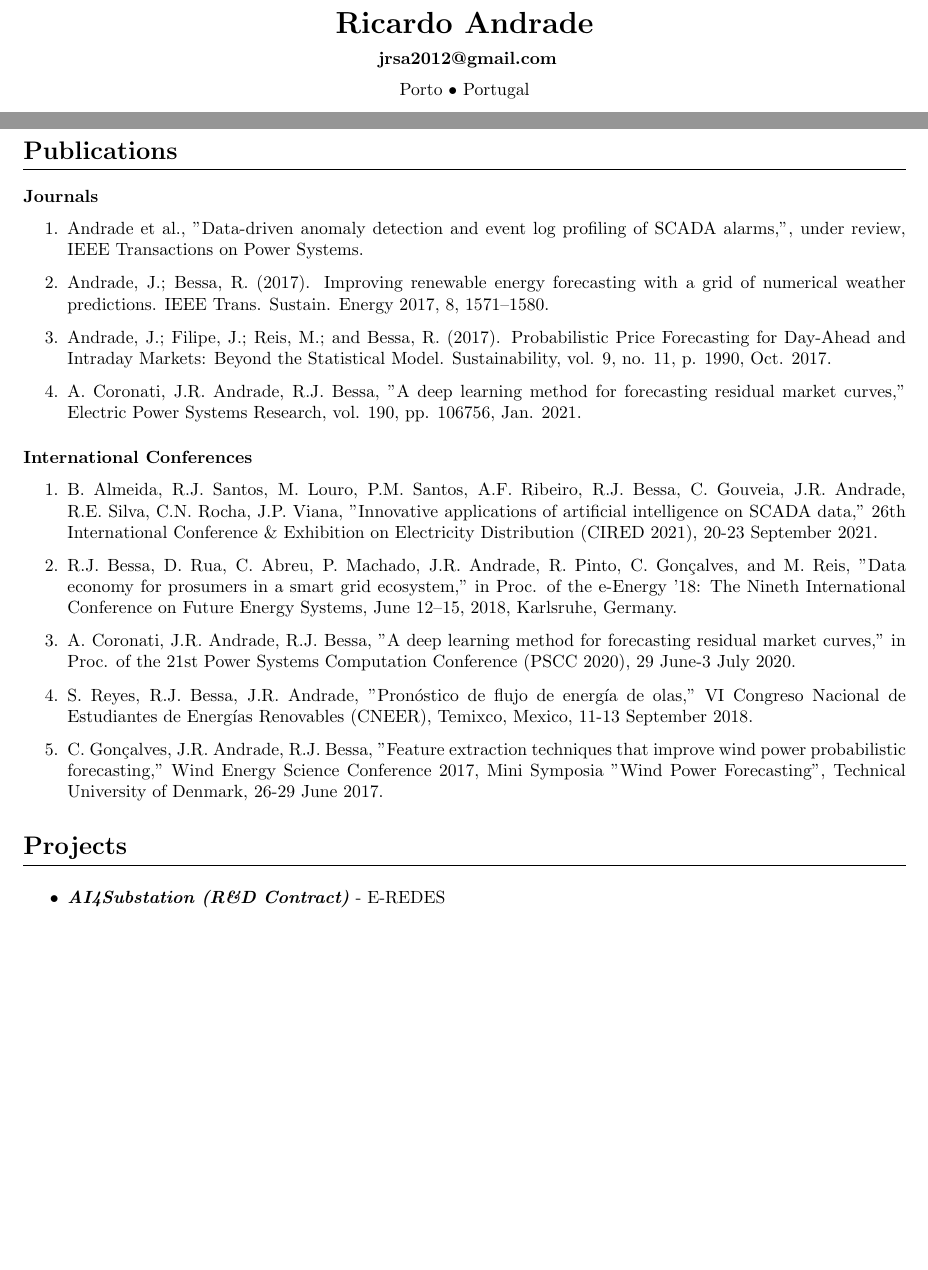
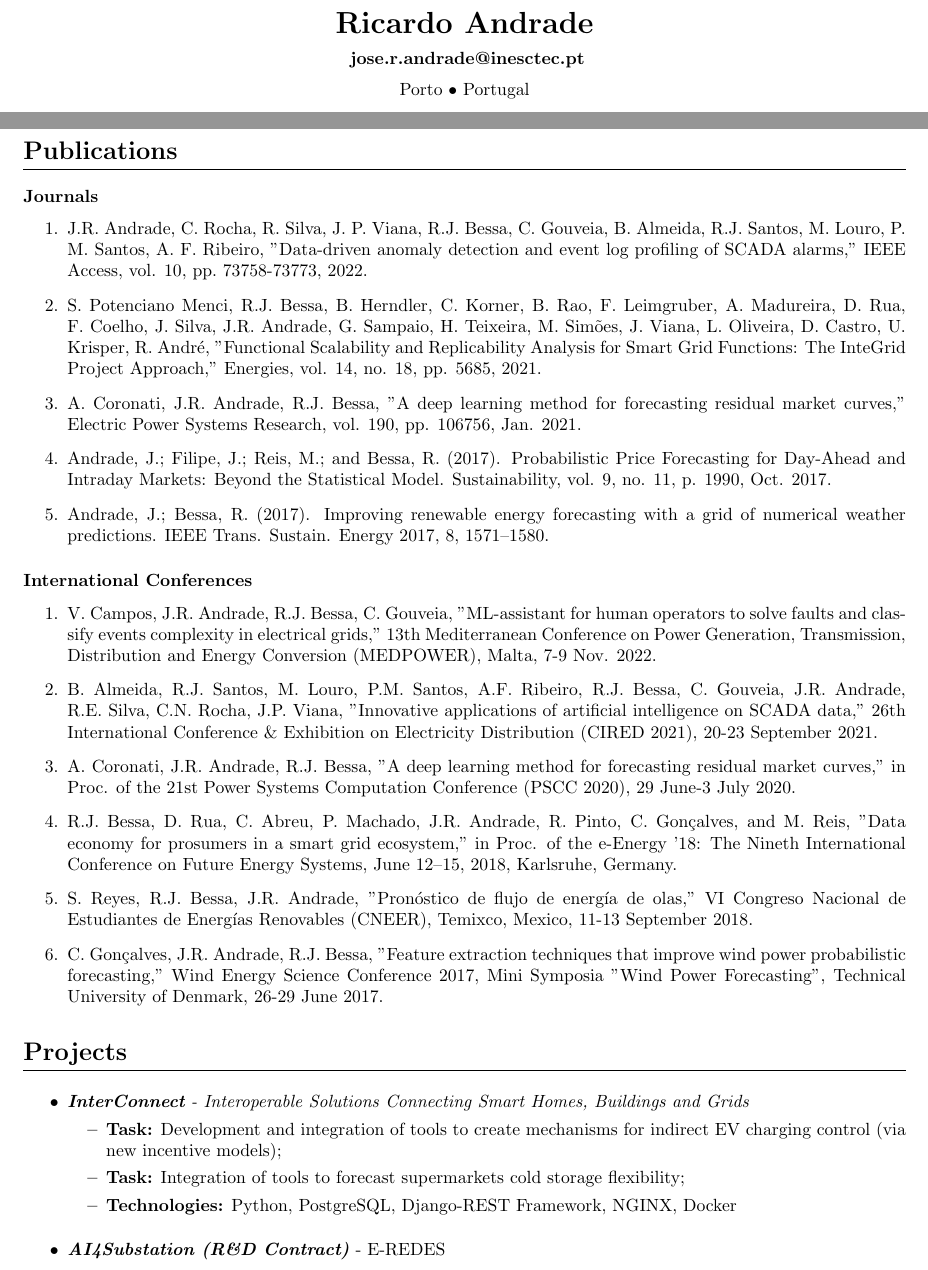
Before and after one commit to itsjrsa/cv, a LaTeX CV (cv.tex): two parts of pages 1 and 2 of 3, joined at a grey line, cut so that both start at the same text, the shorter picture padded with empty space. Compiled offline with pdfLaTeX.

Commit message:
Updated publications

```diff
--- a/cv.tex
+++ b/cv.tex
@@ -12,7 +12,7 @@
 	{\LARGE\textbf{Ricardo Andrade}} \\
 	\vspace{0.2cm}
 
-	\ \textbf{jrsa2012@gmail.com}
+	\ \textbf{jose.r.andrade@inesctec.pt}
 
 
 	\vspace{0.2cm}
@@ -109,14 +109,17 @@ Monthly award that honors collaborators for an exceptional contribution in his/h
 
 \begin{enumerate}
 
-	\item Andrade et al., "Data-driven anomaly detection and event log profiling of SCADA alarms,", under review, IEEE Transactions on Power Systems.
+	\item J.R. Andrade, C. Rocha, R. Silva, J. P. Viana, R.J. Bessa, C. Gouveia, B. Almeida, R.J. Santos, M. Louro, P. M. Santos, A. F. Ribeiro, "Data-driven anomaly detection and event log profiling of SCADA alarms," IEEE Access, vol. 10, pp. 73758-73773, 2022.
+
+	\item S. Potenciano Menci, R.J. Bessa, B. Herndler, C. Korner, B. Rao, F. Leimgruber, A. Madureira, D. Rua, F. Coelho, J. Silva, J.R. Andrade, G. Sampaio, H. Teixeira, M. Simões, J. Viana, L. Oliveira, D. Castro, U. Krisper, R. André, "Functional Scalability and Replicability Analysis for Smart Grid Functions: The InteGrid Project Approach," Energies,  vol. 14, no. 18, pp. 5685, 2021.
+
+	\item A. Coronati, J.R. Andrade, R.J. Bessa, "A deep learning method for forecasting residual market curves," Electric Power Systems Research, vol. 190, pp. 106756, Jan. 2021.
+
+	\item Andrade, J.; Filipe, J.; Reis, M.; and Bessa, R. (2017). Probabilistic Price Forecasting for Day-Ahead and Intraday Markets: Beyond the Statistical Model. Sustainability, vol. 9, no. 11, p. 1990, Oct. 2017.
 
 	\item Andrade, J.; Bessa, R. (2017). Improving renewable energy forecasting with a grid of
 	numerical weather predictions. IEEE Trans. Sustain. Energy 2017, 8, 1571–1580.
 
-	\item Andrade, J.; Filipe, J.; Reis, M.; and Bessa, R. (2017). Probabilistic Price Forecasting for Day-Ahead and Intraday Markets: Beyond the Statistical Model. Sustainability, vol. 9, no. 11, p. 1990, Oct. 2017.
-
-	\item A. Coronati, J.R. Andrade, R.J. Bessa, "A deep learning method for forecasting residual market curves," Electric Power Systems Research, vol. 190, pp. 106756, Jan. 2021.
 
 \end{enumerate}
 
@@ -124,11 +127,14 @@ Monthly award that honors collaborators for an exceptional contribution in his/h
 \subsection{International Conferences}
 
 \begin{enumerate}
+
+	\item V. Campos, J.R. Andrade, R.J. Bessa, C. Gouveia, "ML-assistant for human operators to solve faults and classify events complexity in electrical grids," 13th Mediterranean Conference on Power Generation, Transmission, Distribution and Energy Conversion (MEDPOWER), Malta, 7-9 Nov. 2022.
+
 	\item B. Almeida, R.J. Santos, M. Louro, P.M. Santos, A.F. Ribeiro, R.J. Bessa, C. Gouveia, J.R. Andrade, R.E. Silva, C.N. Rocha, J.P. Viana, "Innovative applications of artificial intelligence on SCADA data," 26th International Conference \& Exhibition on Electricity Distribution (CIRED 2021), 20-23 September 2021.
 
+	\item A. Coronati, J.R. Andrade, R.J. Bessa, "A deep learning method for forecasting residual market curves," in Proc. of the 21st Power Systems Computation Conference (PSCC 2020), 29 June-3 July 2020.
+
 	\item R.J. Bessa, D. Rua, C. Abreu, P. Machado, J.R. Andrade, R. Pinto, C. Gonçalves, and M. Reis, "Data economy for prosumers in a smart grid ecosystem," in Proc. of the e-Energy ’18: The Nineth International Conference on Future Energy Systems, June 12–15, 2018, Karlsruhe, Germany.
-
-	\item A. Coronati, J.R. Andrade, R.J. Bessa, "A deep learning method for forecasting residual market curves," in Proc. of the 21st Power Systems Computation Conference (PSCC 2020), 29 June-3 July 2020.
 
 	\item S. Reyes, R.J. Bessa, J.R. Andrade, "Pronóstico de flujo de energía de olas," VI Congreso Nacional de Estudiantes de Energías Renovables (CNEER), Temixco, Mexico, 11-13 September 2018.
 
@@ -145,6 +151,16 @@ Monthly award that honors collaborators for an exceptional contribution in his/h
 \begin{myitemize}
 
 % ------
+	\item \textit{\textbf{InterConnect} - Interoperable Solutions Connecting Smart Homes, Buildings and Grids}
+	\begin{itemize}
+		\item \textbf{Task:} Development and integration of tools to create mechanisms for indirect EV charging control (via new incentive models);
+		\item \textbf{Task:} Integration of tools to forecast supermarkets cold storage flexibility;
+		\item \textbf{Technologies:} Python, PostgreSQL, Django-REST Framework, NGINX, Docker
+	\end{itemize}
+
+
+% ------
+\vspace{0.30cm}
 	\item \textit{\textbf{AI4Substation (R\&D Contract)}} - E-REDES
 	\begin{itemize}
 		\item \textbf{Task:} Conceptualization and development of data-driven decision support system for E-REDES dispatch centre operators, based on SCADA eventlog data;
```
Also changed, not shown: cv.pdf, cv.tex (23 more changed lines).
